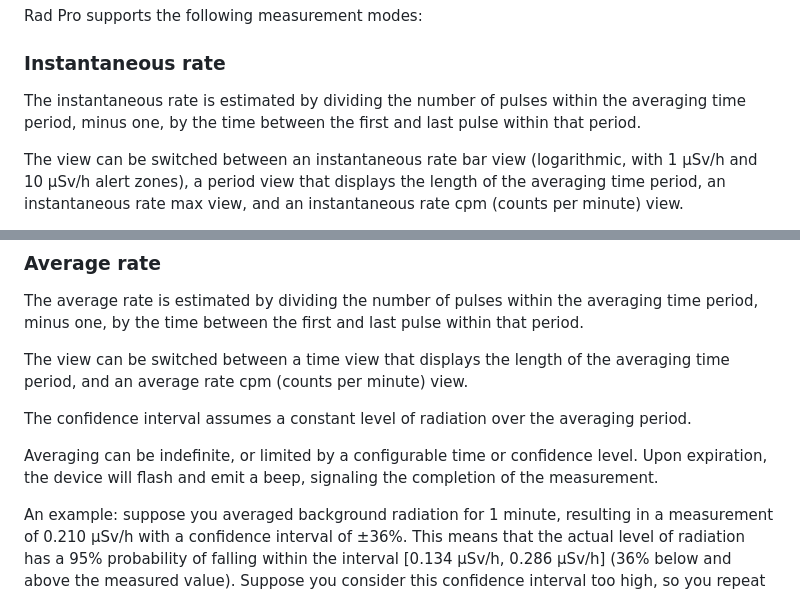
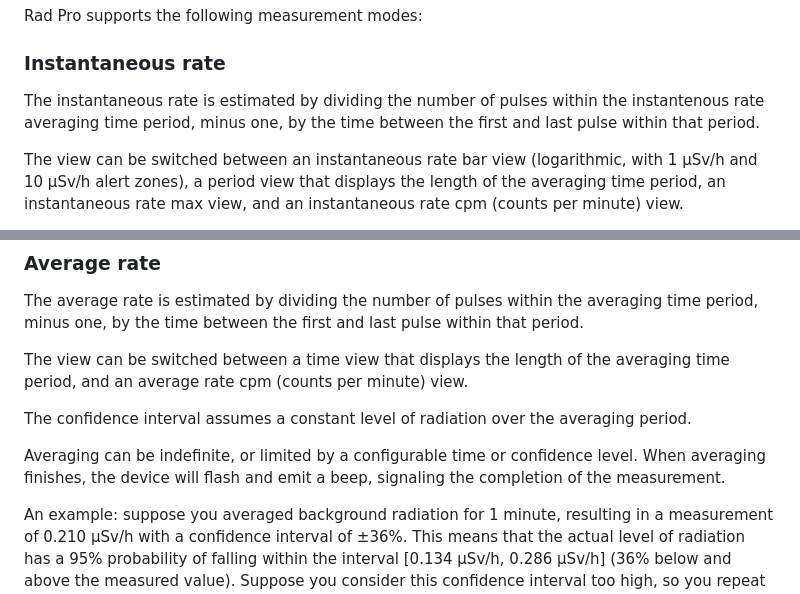
Before and after one commit to Gissio/radpro, a Markdown page: docs/users.md, 2 parts joined by grey strips. GitHub-like rendering.

```diff
--- a/docs/users.md
+++ b/docs/users.md
@@ -28,7 +28,7 @@ Rad Pro supports the following measurement modes:
 
 ### Instantaneous rate
 
-The instantaneous rate is estimated by dividing the number of pulses within the averaging time period, minus one, by the time between the first and last pulse within that period.
+The instantaneous rate is estimated by dividing the number of pulses within the instantenous rate averaging time period, minus one, by the time between the first and last pulse within that period.
 
 The view can be switched between an instantaneous rate bar view (logarithmic, with 1 µSv/h and 10 µSv/h alert zones), a period view that displays the length of the averaging time period, an instantaneous rate max view, and an instantaneous rate cpm (counts per minute) view.
 
@@ -44,7 +44,7 @@ The view can be switched between a time view that displays the length of the ave
 
 The confidence interval assumes a constant level of radiation over the averaging period.
 
-Averaging can be indefinite, or limited by a configurable time or confidence level. Upon expiration, the device will flash and emit a beep, signaling the completion of the measurement.
+Averaging can be indefinite, or limited by a configurable time or confidence level. When averaging finishes, the device will flash and emit a beep, signaling the completion of the measurement.
 
 An example: suppose you averaged background radiation for 1 minute, resulting in a measurement of 0.210 µSv/h with a confidence interval of ±36%. This means that the actual level of radiation has a 95% probability of falling within the interval [0.134 µSv/h, 0.286 µSv/h] (36% below and above the measured value). Suppose you consider this confidence interval too high, so you repeat the measurement with a 30-minute time window. Your new measurement is 0.154 µSv/h with a confidence interval of ±7.7%, which you might consider now much more acceptable.
 
```
